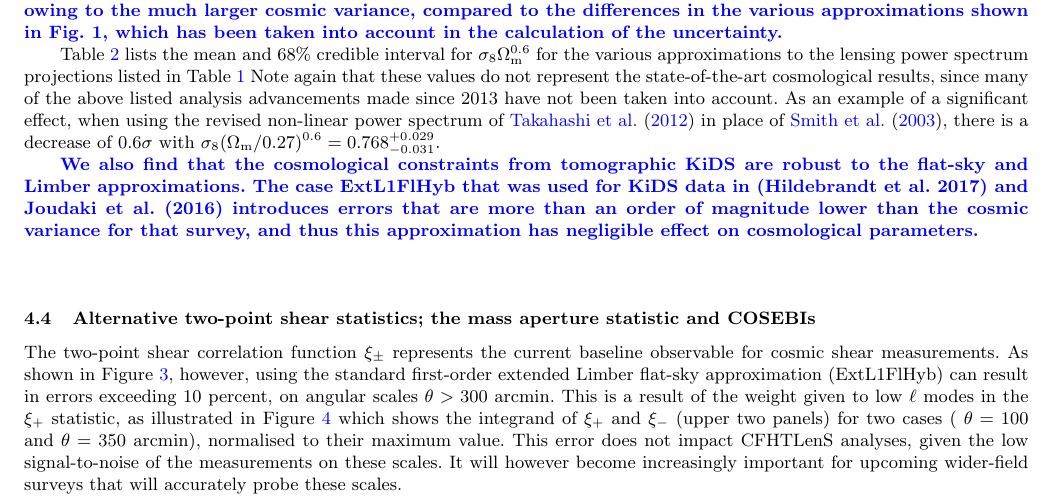
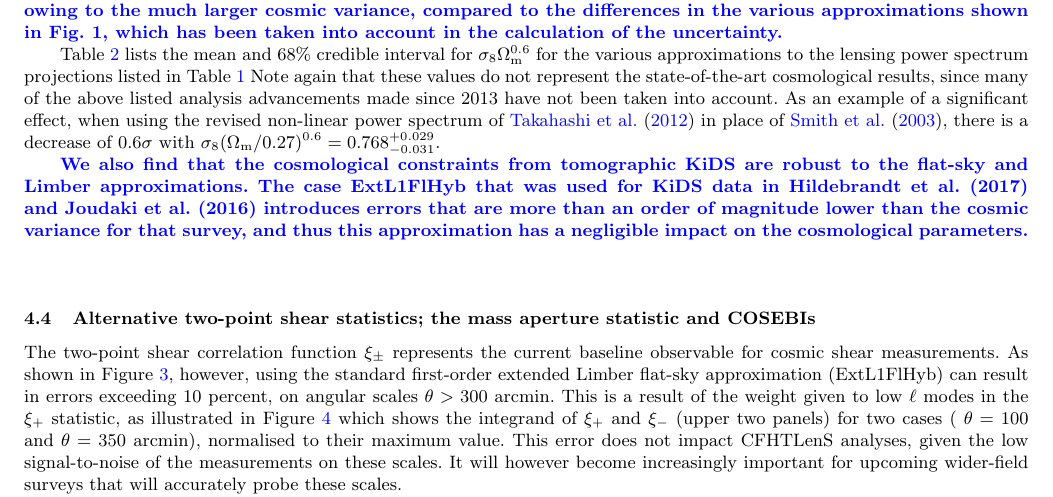
Before and after one commit to cheymans/Limber_Comment, a LaTeX paper (limber2.tex, which reads cfhtlens.tex): part of page 12 of 17, cut so that both start at the same text. Compiled offline with pdfLaTeX; a LaTeX package or settings file that is missing is left out.

Commit message:
very minor

```diff
--- a/cfhtlens.tex
+++ b/cfhtlens.tex
@@ -124,9 +124,9 @@ revised non-linear power spectrum of \cite{2012ApJ...761..152T} in place of
 
 \mk{We also find that the cosmological constraints from tomographic KiDS are robust
 to the flat-sky and Limber approximations. The case ExtL1FlHyb that was used
-for KiDS data in \citep{KiDS-450} and \cite{joudaki/etal:2017} introduces
+for KiDS data in \citet{KiDS-450} and \cite{joudaki/etal:2017} introduces
 errors that are more than an order of magnitude lower than the cosmic variance
-for that survey, and thus this approximation has negligible effect on
+for that survey, and thus this approximation has a negligible impact on the
 cosmological parameters.}
 
 
```
